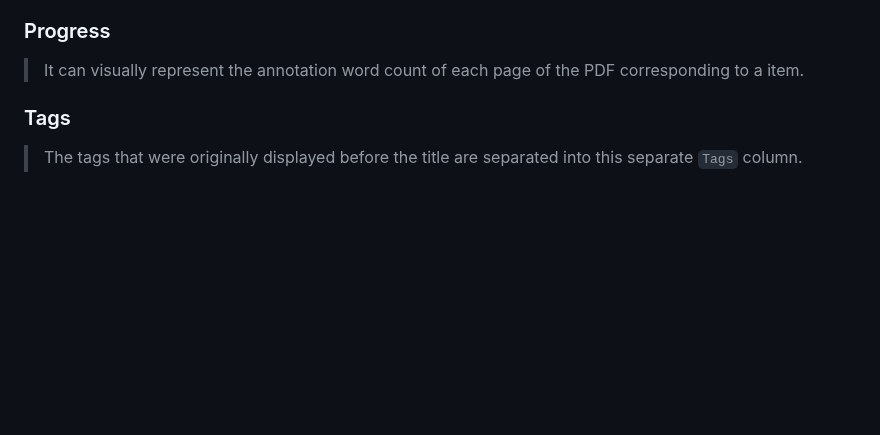
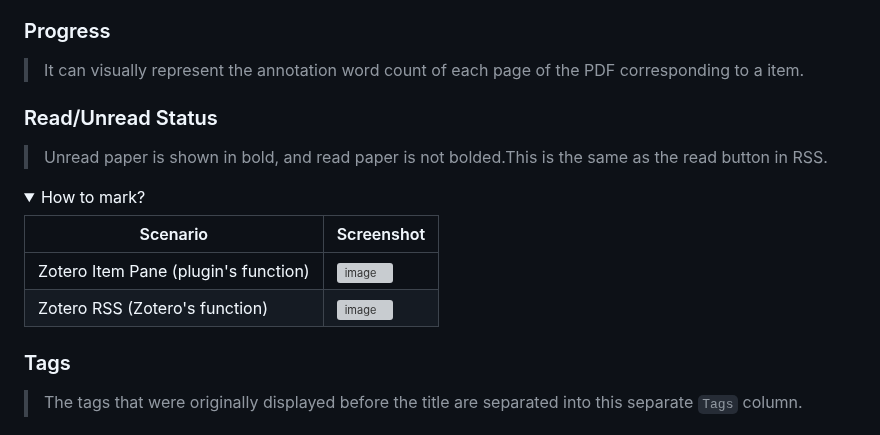
Before and after one commit to MuiseDestiny/zotero-style, a Markdown page: README.md, the part around the change. GitHub-like rendering; folded sections open; blank space fills up the shorter version; grey boxes are pictures that could not be loaded.

Commit message:
add Read/Unread Status

```diff
--- a/README.md
+++ b/README.md
@@ -38,6 +38,19 @@ You can upload your screenshots [here](https://github.com/MuiseDestiny/zotero-st
 ### Progress
 
 > It can visually represent the annotation word count of each page of the PDF corresponding to a item.
+
+### Read/Unread Status
+> Unread paper is shown in bold, and read paper is not bolded.This is the same as the read button in RSS.
+
+<details>
+<summary>How to mark?</summary>
+
+|Scenario|Screenshot|
+|--|--|
+|Zotero Item Pane (plugin's function)|![image](https://github.com/MuiseDestiny/zotero-style/assets/51939531/41bb9c79-317f-4fd9-98f1-8a4abf5b5439)|
+|Zotero RSS (Zotero's function)|![image](https://github.com/MuiseDestiny/zotero-style/assets/51939531/73143f9c-2f8a-4c0d-b741-6bcdbdebe9fa)|
+
+</details>
 
 ### Tags
 
```
